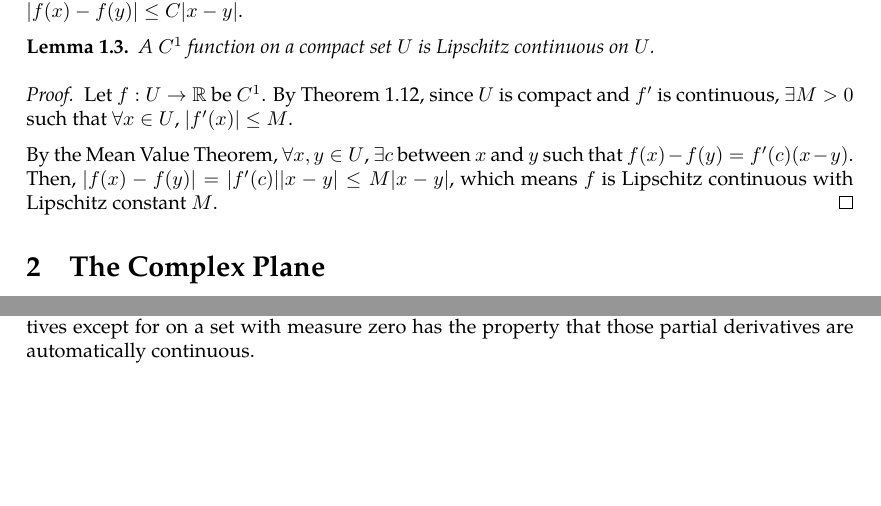
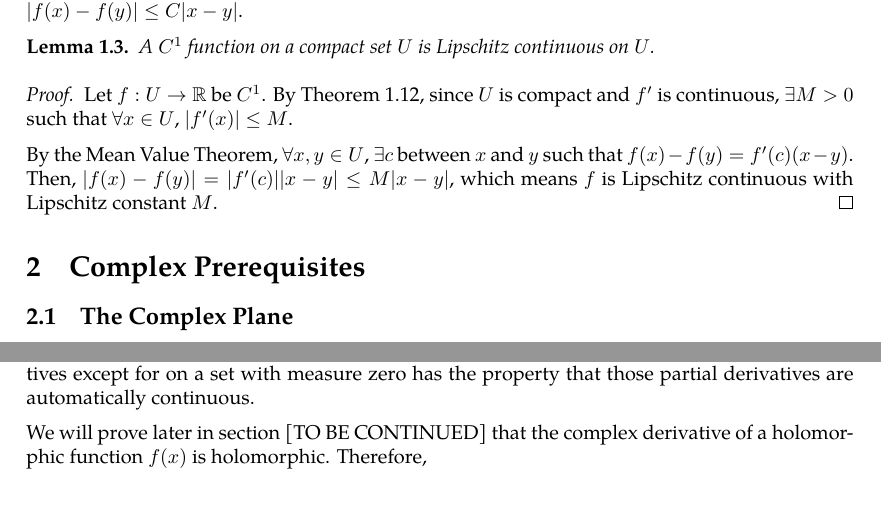
Before and after one commit to slipperking/complex-analysis-latex, a LaTeX document (main.tex): two parts of pages 8 and 10 of 16, joined at a grey line, cut so that both start at the same text, the shorter picture padded with empty space. Compiled offline with pdfLaTeX.

Commit message:
overleaf_to_git (Tue May 20 17:22:18 2025 -0700): update main.tex from r3174 to r3180

```diff
--- a/main.tex
+++ b/main.tex
@@ -232,7 +232,8 @@ A portion of calculus is dedicated to rigorously defining concepts such as limit
 
     By the Mean Value Theorem, \(\forall x,y\in U\), \(\exists c\) between \(x\) and \(y\) such that \(f(x)-f(y)=f'(c)(x-y)\). Then, \(|f(x)-f(y)|=|f'(c)||x-y|\leq M|x-y|\), which means \(f\) is Lipschitz continuous with Lipschitz constant \(M\).
 \end{proof}
-\section{The Complex Plane}
+\section{Complex Prerequisites}
+\subsection{The Complex Plane}
 All complex numbers form a field that extends the real number field. A complex number \(\alpha+i\beta\) can be visualized on a rectangular plane as the point \((\alpha,\beta)\), with two axes: the real axis and the imaginary axis. It is well known that any complex number also has the polar form \(re^{i\theta}=r\paren{\cos\theta+i\sin\theta}\).
 
 The infinity point, \(\infty\), extends \(\mathbb{C}\) with \(\riemannsphere=\mathbb{C}\cup\{\infty\}\). \(\forall a\in\mathbb{C}\), \(a+\infty=\infty+a=\infty\). \(\forall b\in\mathbb{C}\setminus\{0\}\), \(b\cdot\infty=\infty\cdot b=\infty\) and \(\frac{b}{\infty}=0\).
@@ -285,7 +286,9 @@ An extension that is much harder to prove gives a subtle result:
     A function \(f(z)\) is holomorphic over an open set \(U\subset\mathbb{C}\) if and only if it is continuous on \(U\), differentiable on \(U\setminus N\) for some set \(N\) with measure zero, and satisfies the \textit{Cauchy–Riemann equations}.
 \end{theorem}
 Clearly, any function satisfying the criteria in \autoref{thm:holomorphycondition} will also satisfy the criteria for the Looman--Menchoff Theorem (\autoref{thm:loomanmenchoff}). However, the first theorem is a logical equivalence for holomorphy. This implies that any holomorphic function over \(U\) with existent partial derivatives except for on a set with measure zero has the property that those partial derivatives are automatically continuous.
-\subsection{Wirtinger Derivatives}
+
+We will prove later in section [TO BE CONTINUED] that the complex derivative of a holomorphic function \(f(x)\) is holomorphic. Therefore, \(\)
+\subsubsection{Wirtinger Derivatives}
 We have previously introduced the concept of expressing a complex function as a function of \(x\) and \(y\). It can also be expressed in terms of \(z\) and \(\overline{z}\), where \(z=x+iy\) and \(\overline{z}=x-iy\). Then \(|z|=z\overline{z}\), \(x=\frac{z+\overline{z}}{2}\), and \(y=\frac{z-\overline{z}}{2i}\). By the rules of the derivative, \begin{equation}
     \pdv{}{z}=\pdv{}{x}\pdv{x}{z}+\pdv{}{y}\pdv{y}{z}=\frac{1}{2}\left(\pdv{}{x}-i\pdv{}{y}\right)\label{eq:wirtingerderivative1}
 \end{equation} and \begin{equation}
```
Also changed, not shown: main.tex (2 more changed lines).
